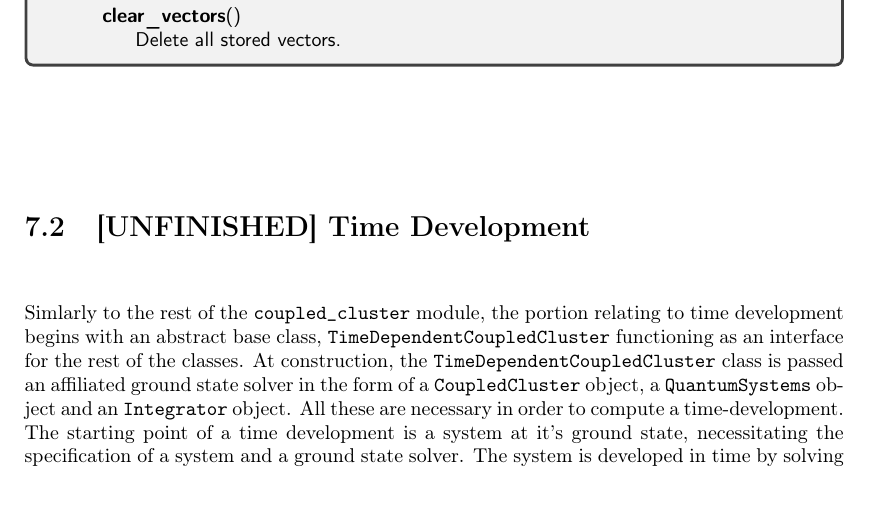
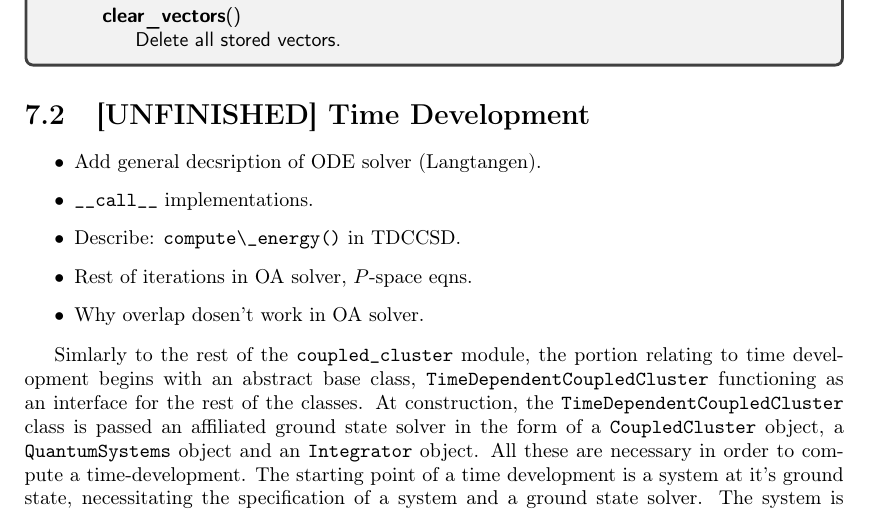
Before and after one commit to gregwinther/taifun, a LaTeX thesis (main.tex, which reads implementation/coupled_cluster.tex): part of page 98 of 140, cut so that both start at the same text. Compiled offline with pdfLaTeX.

Commit message:
Add TODO for TD implementation.

```diff
--- a/implementation/coupled_cluster.tex
+++ b/implementation/coupled_cluster.tex
@@ -464,6 +464,14 @@ can be found at \url{www.coupled-cluster.com}.
     \input{implementation/doc/diis.tex}
 
 \section{[UNFINISHED] Time Development}
+
+    \begin{itemize}
+        \item Add general decsription of ODE solver (Langtangen).
+        \item \lstinline{__call__} implementations.
+        \item Describe: \lstinline{compute\_energy()} in TDCCSD.
+        \item Rest of iterations in OA solver, $P$-space eqns.
+        \item Why overlap dosen't work in OA solver.
+    \end{itemize}
 
     Simlarly to the rest of the \lstinline{coupled_cluster} module, the portion relating
     to time development begins with an abstract base class,
```
Also changed, not shown: main.pdf.
